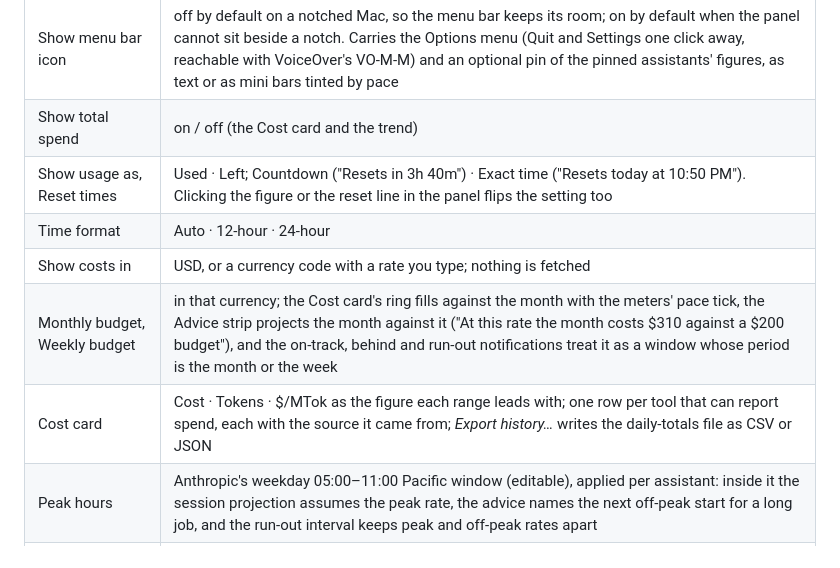
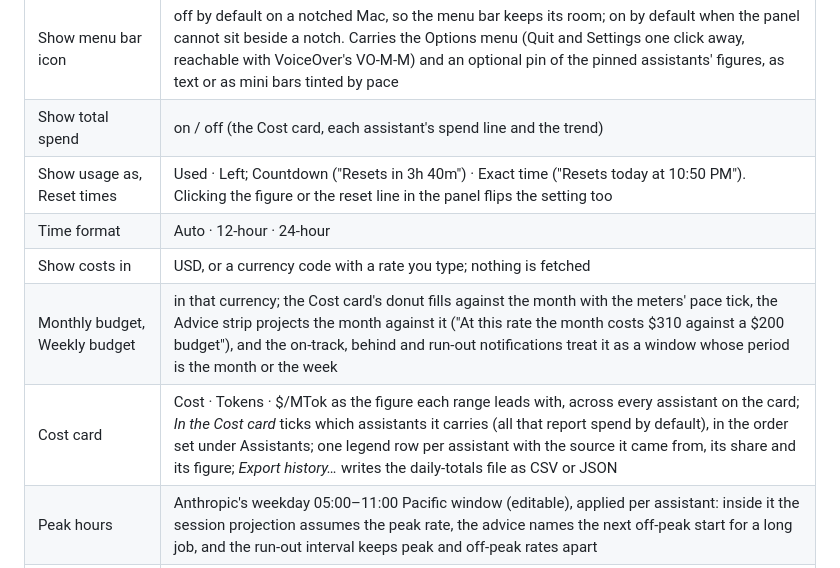
Before and after one commit to Amir-Hackett/notchmeter, a Markdown page: README.md, the part around the change printed below. Rendered like a GitHub page.

```diff
--- a/README.md
+++ b/README.md
@@ -100,12 +100,12 @@ Right-click (or Control-click) the rings, or use the **Options** button in the p
 | Gestures | swipe down over the rings opens, swipe up over the panel closes, with a haptic tick; off under Reduce Motion |
 | Keyboard shortcuts | a global shortcut to toggle the panel and one to open Settings, recorded in Settings |
 | Show menu bar icon | off by default on a notched Mac, so the menu bar keeps its room; on by default when the panel cannot sit beside a notch. Carries the Options menu (Quit and Settings one click away, reachable with VoiceOver's VO-M-M) and an optional pin of the pinned assistants' figures, as text or as mini bars tinted by pace |
-| Show total spend | on / off (the Cost card and the trend) |
+| Show total spend | on / off (the Cost card, each assistant's spend line and the trend) |
 | Show usage as, Reset times | Used · Left; Countdown ("Resets in 3h 40m") · Exact time ("Resets today at 10:50 PM"). Clicking the figure or the reset line in the panel flips the setting too |
 | Time format | Auto · 12-hour · 24-hour |
 | Show costs in | USD, or a currency code with a rate you type; nothing is fetched |
-| Monthly budget, Weekly budget | in that currency; the Cost card's ring fills against the month with the meters' pace tick, the Advice strip projects the month against it ("At this rate the month costs $310 against a $200 budget"), and the on-track, behind and run-out notifications treat it as a window whose period is the month or the week |
-| Cost card | Cost · Tokens · $/MTok as the figure each range leads with; one row per tool that can report spend, each with the source it came from; *Export history…* writes the daily-totals file as CSV or JSON |
+| Monthly budget, Weekly budget | in that currency; the Cost card's donut fills against the month with the meters' pace tick, the Advice strip projects the month against it ("At this rate the month costs $310 against a $200 budget"), and the on-track, behind and run-out notifications treat it as a window whose period is the month or the week |
+| Cost card | Cost · Tokens · $/MTok as the figure each range leads with, across every assistant on the card; *In the Cost card* ticks which assistants it carries (all that report spend by default), in the order set under Assistants; one legend row per assistant with the source it came from, its share and its figure; *Export history…* writes the daily-totals file as CSV or JSON |
 | Peak hours | Anthropic's weekday 05:00–11:00 Pacific window (editable), applied per assistant: inside it the session projection assumes the peak rate, the advice names the next off-peak start for a long job, and the run-out interval keeps peak and off-peak rates apart |
 | Hide usage while the screen is shared or recorded | the rings keep their shape but lose their digits and the panel hides the Cost card while Zoom, Meet, QuickTime or Screen Sharing capture the screen |
 | Local API | `GET http://127.0.0.1:6737/v1/limits`, the same JSON as `--probe --json`, and `POST /v1/hook` for another machine's Claude Code hook events over an SSH tunnel; loopback only, the Host header must be the loopback address, and a request carrying an Origin header is refused unless the origin is allow-listed here; off by default |
```
Also changed, not shown: other parts of README.md (+1 -1 lines), docs/accuracy.md (+5 -3 lines), docs/media/compact-top.png, docs/media/demo.gif, docs/media/expanded-contrast.png, docs/media/expanded.png, docs/media/settings.png, 13 other files.
